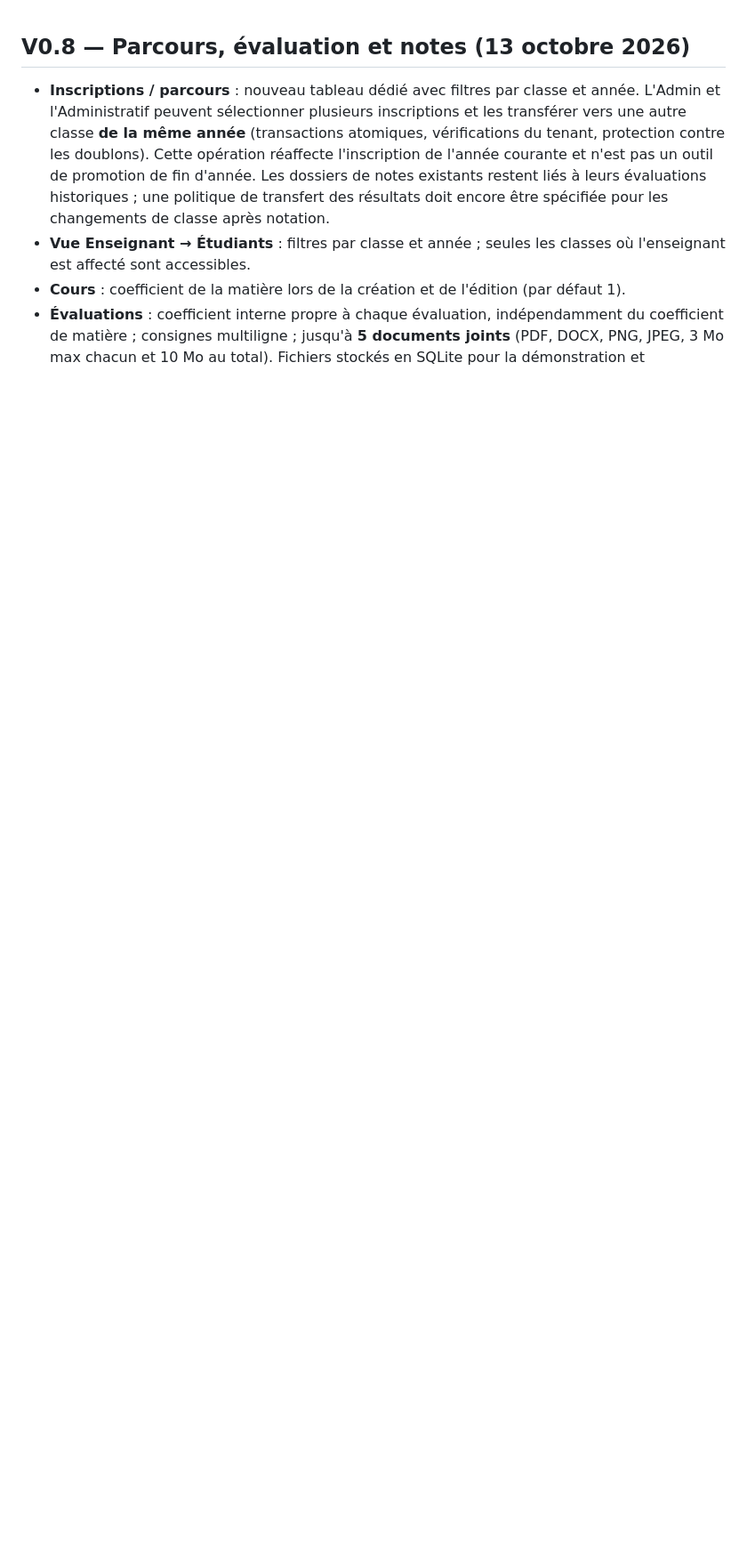
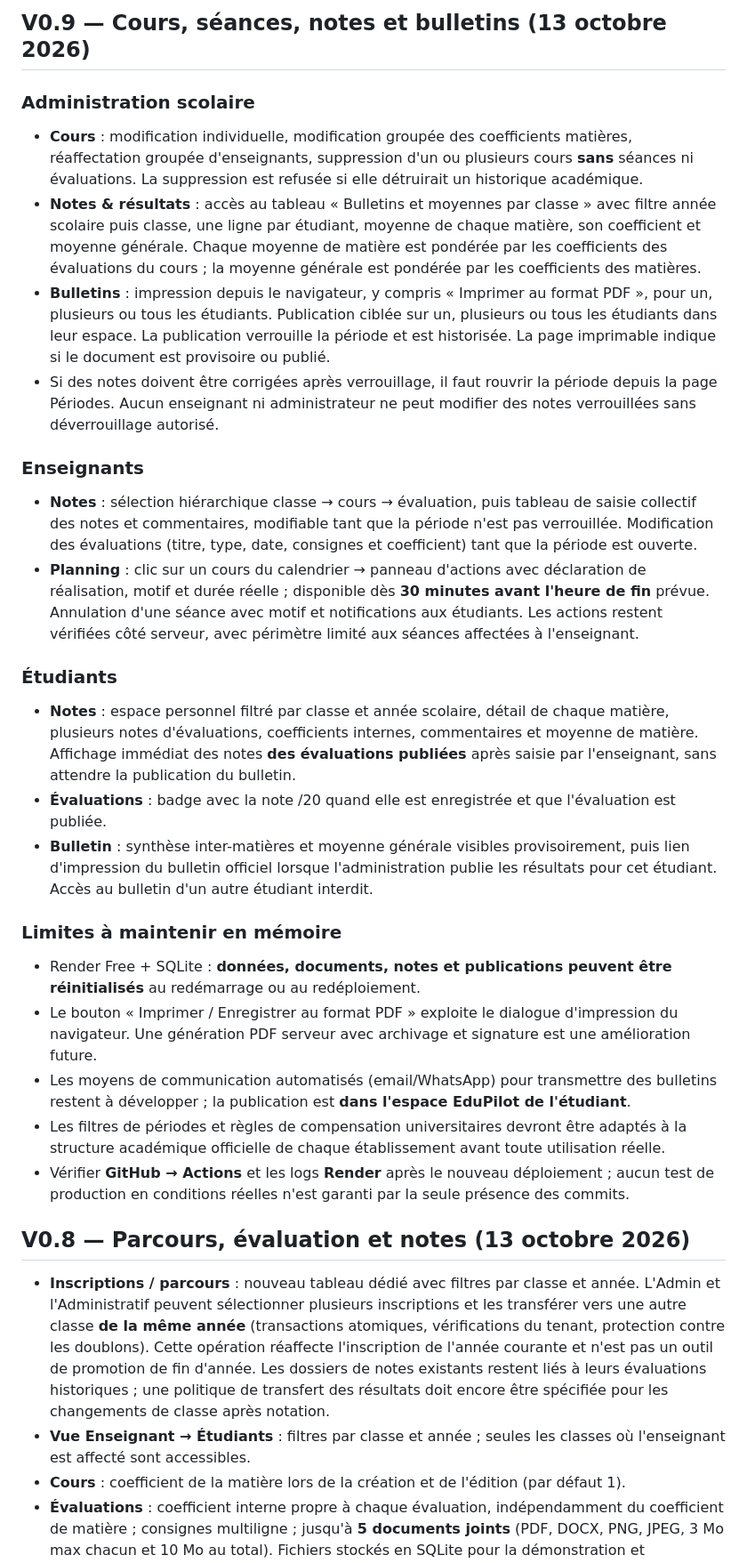
Before and after one commit to Doumouss29/edupilot, a Markdown page: README.md, the part around the change. Shown at 89% size. Rendered like a GitHub page; blank space fills up the shorter version.

Commit message:
docs: V0.9 school bulletins, per-student publication and teacher lesson/grade workflows

```diff
--- a/README.md
+++ b/README.md
@@ -1,3 +1,27 @@
+## V0.9 — Cours, séances, notes et bulletins (13 octobre 2026)
+
+### Administration scolaire
+- **Cours** : modification individuelle, modification groupée des coefficients matières, réaffectation groupée d'enseignants, suppression d'un ou plusieurs cours **sans** séances ni évaluations. La suppression est refusée si elle détruirait un historique académique.
+- **Notes & résultats** : accès au tableau « Bulletins et moyennes par classe » avec filtre année scolaire puis classe, une ligne par étudiant, moyenne de chaque matière, son coefficient et moyenne générale. Chaque moyenne de matière est pondérée par les coefficients des évaluations du cours ; la moyenne générale est pondérée par les coefficients des matières.
+- **Bulletins** : impression depuis le navigateur, y compris « Imprimer au format PDF », pour un, plusieurs ou tous les étudiants. Publication ciblée sur un, plusieurs ou tous les étudiants dans leur espace. La publication verrouille la période et est historisée. La page imprimable indique si le document est provisoire ou publié.
+- Si des notes doivent être corrigées après verrouillage, il faut rouvrir la période depuis la page Périodes. Aucun enseignant ni administrateur ne peut modifier des notes verrouillées sans déverrouillage autorisé.
+
+### Enseignants
+- **Notes** : sélection hiérarchique classe → cours → évaluation, puis tableau de saisie collectif des notes et commentaires, modifiable tant que la période n'est pas verrouillée. Modification des évaluations (titre, type, date, consignes et coefficient) tant que la période est ouverte.
+- **Planning** : clic sur un cours du calendrier → panneau d'actions avec déclaration de réalisation, motif et durée réelle ; disponible dès **30 minutes avant l'heure de fin** prévue. Annulation d'une séance avec motif et notifications aux étudiants. Les actions restent vérifiées côté serveur, avec périmètre limité aux séances affectées à l'enseignant.
+
+### Étudiants
+- **Notes** : espace personnel filtré par classe et année scolaire, détail de chaque matière, plusieurs notes d'évaluations, coefficients internes, commentaires et moyenne de matière. Affichage immédiat des notes **des évaluations publiées** après saisie par l'enseignant, sans attendre la publication du bulletin.
+- **Évaluations** : badge avec la note /20 quand elle est enregistrée et que l'évaluation est publiée.
+- **Bulletin** : synthèse inter-matières et moyenne générale visibles provisoirement, puis lien d'impression du bulletin officiel lorsque l'administration publie les résultats pour cet étudiant. Accès au bulletin d'un autre étudiant interdit.
+
+### Limites à maintenir en mémoire
+- Render Free + SQLite : **données, documents, notes et publications peuvent être réinitialisés** au redémarrage ou au redéploiement.
+- Le bouton « Imprimer / Enregistrer au format PDF » exploite le dialogue d'impression du navigateur. Une génération PDF serveur avec archivage et signature est une amélioration future.
+- Les moyens de communication automatisés (email/WhatsApp) pour transmettre des bulletins restent à développer ; la publication est **dans l'espace EduPilot de l'étudiant**.
+- Les filtres de périodes et règles de compensation universitaires devront être adaptés à la structure académique officielle de chaque établissement avant toute utilisation réelle.
+- Vérifier **GitHub → Actions** et les logs **Render** après le nouveau déploiement ; aucun test de production en conditions réelles n'est garanti par la seule présence des commits.
+
 ## V0.8 — Parcours, évaluation et notes (13 octobre 2026)
 
 - **Inscriptions / parcours** : nouveau tableau dédié avec filtres par classe et année. L'Admin et l'Administratif peuvent sélectionner plusieurs inscriptions et les transférer vers une autre classe **de la même année** (transactions atomiques, vérifications du tenant, protection contre les doublons). Cette opération réaffecte l'inscription de l'année courante et n'est pas un outil de promotion de fin d'année. Les dossiers de notes existants restent liés à leurs évaluations historiques ; une politique de transfert des résultats doit encore être spécifiée pour les changements de classe après notation.
```
